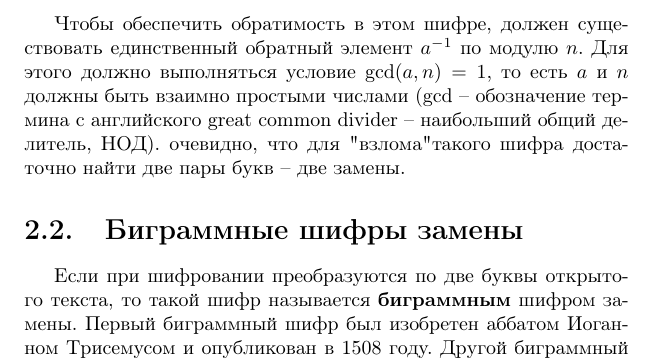
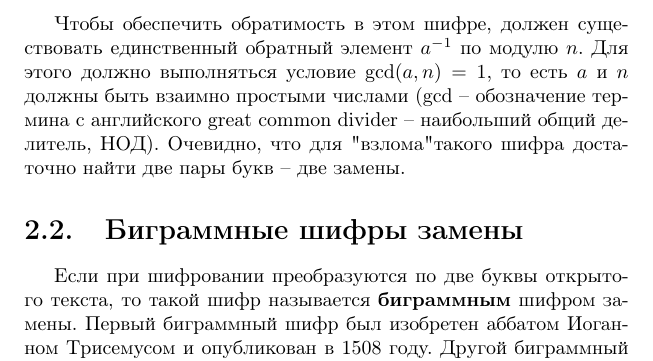
Before and after one commit to vlsergey/infosec, a LaTeX book (Information Security.tex, which reads monoalphabetic_ciphers.tex): part of page 28 of 264, cut so that both start at the same text. Compiled offline with pdfLaTeX; a missing bibliography style is replaced by a similar one.

Commit message:
Update monoalphabetic_ciphers.tex
Предложение с большой буквы.

```diff
--- a/monoalphabetic_ciphers.tex
+++ b/monoalphabetic_ciphers.tex
@@ -49,4 +49,4 @@
 Расшифрование осуществляется по формуле
     \[ x = (y - b) a^{-1} \mod n. \]
 
-Чтобы обеспечить обратимость в этом шифре, должен существовать единственный обратный элемент $a^{-1}$ по модулю $n$. Для этого должно выполняться условие $\gcd(a,n) = 1$, то есть $a$ и $n$ должны быть взаимно простыми числами ($\gcd$ -- обозначение термина с английского  great common divider -- наибольший общий делитель, $\text{НОД}$). очевидно, что для "взлома" такого шифра достаточно найти две пары букв -- две замены.
+Чтобы обеспечить обратимость в этом шифре, должен существовать единственный обратный элемент $a^{-1}$ по модулю $n$. Для этого должно выполняться условие $\gcd(a,n) = 1$, то есть $a$ и $n$ должны быть взаимно простыми числами ($\gcd$ -- обозначение термина с английского  great common divider -- наибольший общий делитель, $\text{НОД}$). Очевидно, что для "взлома" такого шифра достаточно найти две пары букв -- две замены.
```
